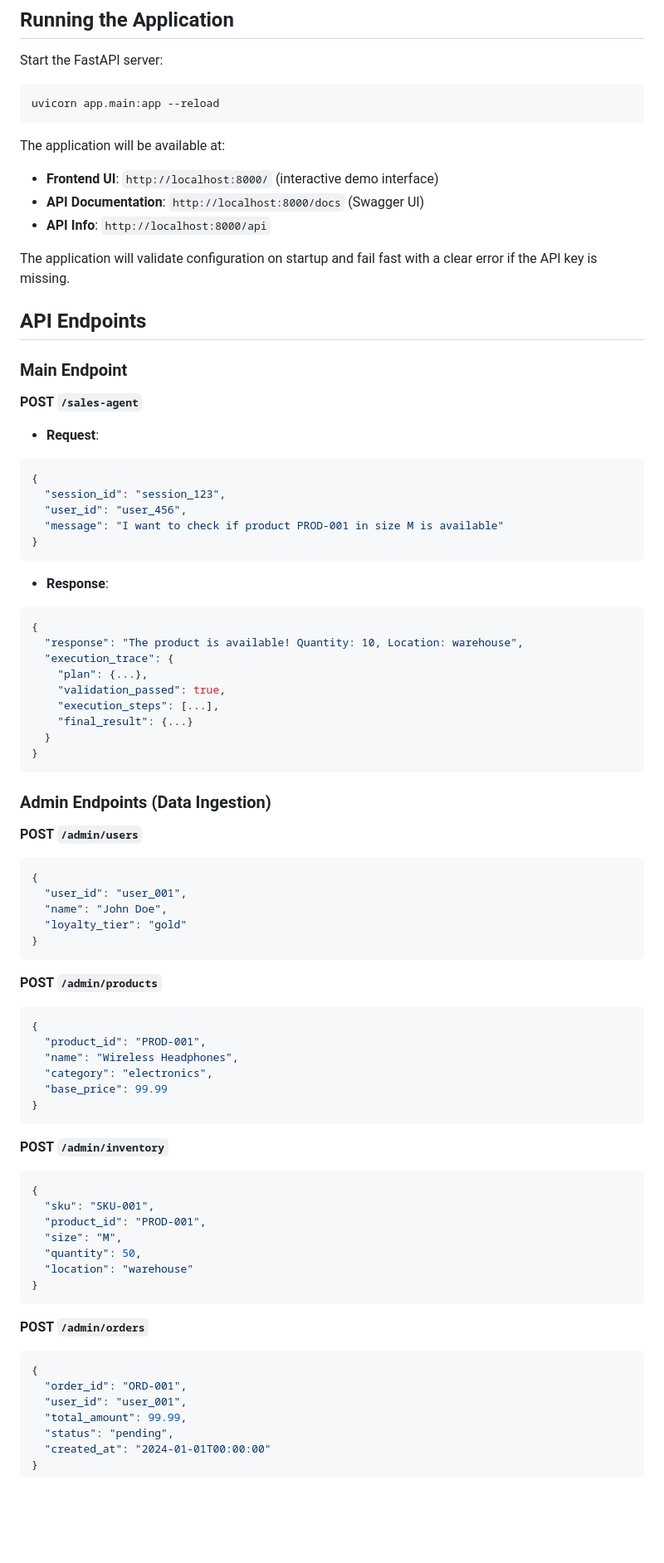
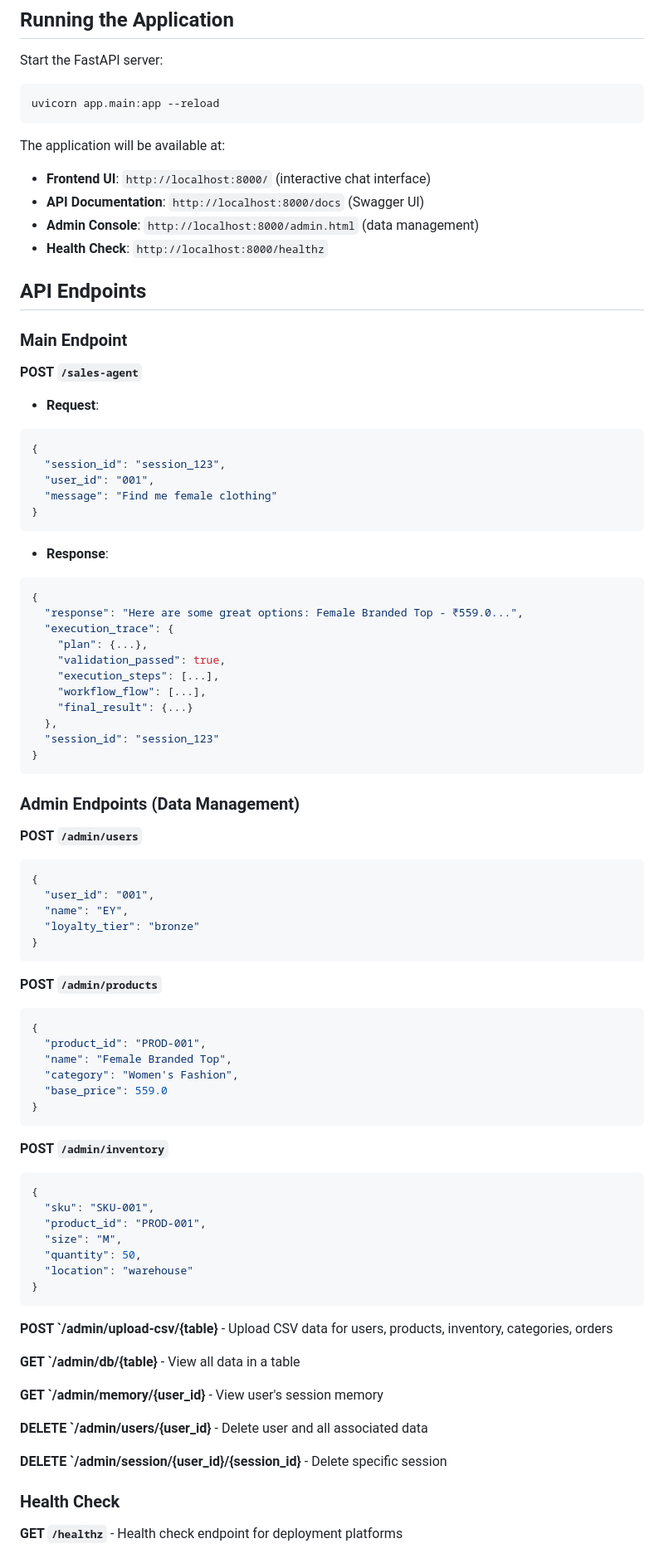
Before and after one commit to auraflaa/Multi-Agent-System, a Markdown page: README.md, the part around one of its changes. Shown at 83% size. Drawn GitHub-style; blank space fills up the shorter version.

Commit message:
Minimising Readme Filed

````diff
--- a/README.md
+++ b/README.md
@@ -120,11 +174,10 @@ uvicorn app.main:app --reload
 ```
 
 The application will be available at:
-- **Frontend UI**: `http://localhost:8000/` (interactive demo interface)
+- **Frontend UI**: `http://localhost:8000/` (interactive chat interface)
 - **API Documentation**: `http://localhost:8000/docs` (Swagger UI)
-- **API Info**: `http://localhost:8000/api`
-
-The application will validate configuration on startup and fail fast with a clear error if the API key is missing.
+- **Admin Console**: `http://localhost:8000/admin.html` (data management)
+- **Health Check**: `http://localhost:8000/healthz`
 
 ## API Endpoints
 
@@ -135,31 +188,33 @@ The application will validate configuration on startup and fail fast with a clea
 ```json
 {
   "session_id": "session_123",
-  "user_id": "user_456",
-  "message": "I want to check if product PROD-001 in size M is available"
+  "user_id": "001",
+  "message": "Find me female clothing"
 }
 ```
 - **Response**:
 ```json
 {
-  "response": "The product is available! Quantity: 10, Location: warehouse",
+  "response": "Here are some great options: Female Branded Top - ₹559.0...",
   "execution_trace": {
     "plan": {...},
     "validation_passed": true,
     "execution_steps": [...],
+    "workflow_flow": [...],
     "final_result": {...}
-  }
+  },
+  "session_id": "session_123"
 }
 ```
 
-### Admin Endpoints (Data Ingestion)
+### Admin Endpoints (Data Management)
 
 **POST `/admin/users`**
 ```json
 {
-  "user_id": "user_001",
-  "name": "John Doe",
-  "loyalty_tier": "gold"
+  "user_id": "001",
+  "name": "EY",
+  "loyalty_tier": "bronze"
 }
 ```
 
@@ -167,9 +222,9 @@ The application will validate configuration on startup and fail fast with a clea
 ```json
 {
   "product_id": "PROD-001",
-  "name": "Wireless Headphones",
-  "category": "electronics",
-  "base_price": 99.99
+  "name": "Female Branded Top",
+  "category": "Women's Fashion",
+  "base_price": 559.0
 }
 ```
 
@@ -184,11 +239,17 @@ The application will validate configuration on startup and fail fast with a clea
 }
 ```
 
-**POST `/admin/orders`**
-```json
-{
-  "order_id": "ORD-001",
-  "user_id": "user_001",
-  "total_amount": 99.99,
-  "status": "pending",
-  "created_at": "2024-01-01T00:00:00"
+**POST `/admin/upload-csv/{table}** - Upload CSV data for users, products, inventory, categories, orders
+
+**GET `/admin/db/{table}** - View all data in a table
+
+**GET `/admin/memory/{user_id}** - View user's session memory
+
+**DELETE `/admin/users/{user_id}** - Delete user and all associated data
+
+**DELETE `/admin/session/{user_id}/{session_id}** - Delete specific session
+
+### Health Check
+
+**GET `/healthz`** - Health check endpoint for deployment platforms
+
````
Also changed, not shown: other parts of README.md (+225 -115 lines), DEPLOYMENT.md (deleted, +0 -84 lines), SECURITY.md (deleted, +0 -123 lines).
